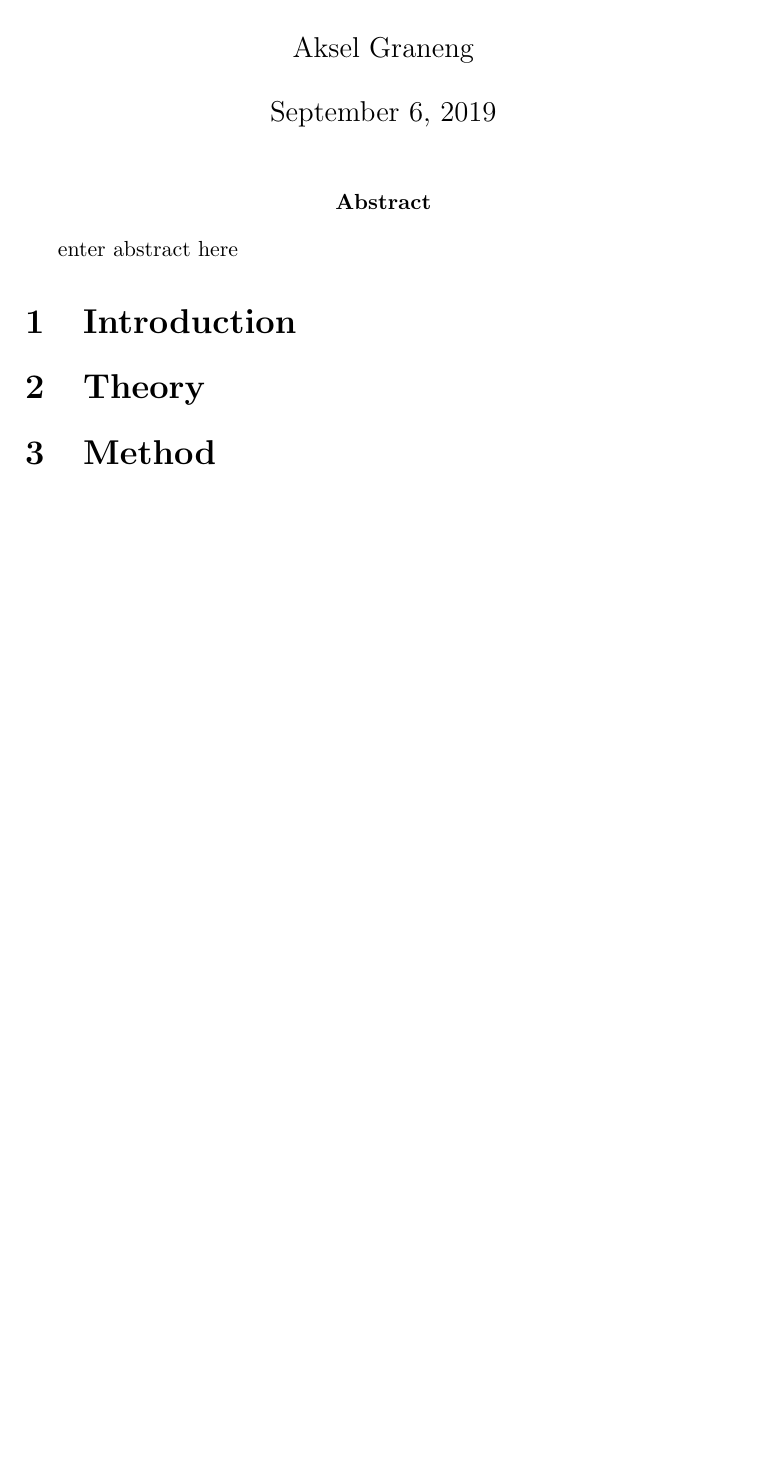
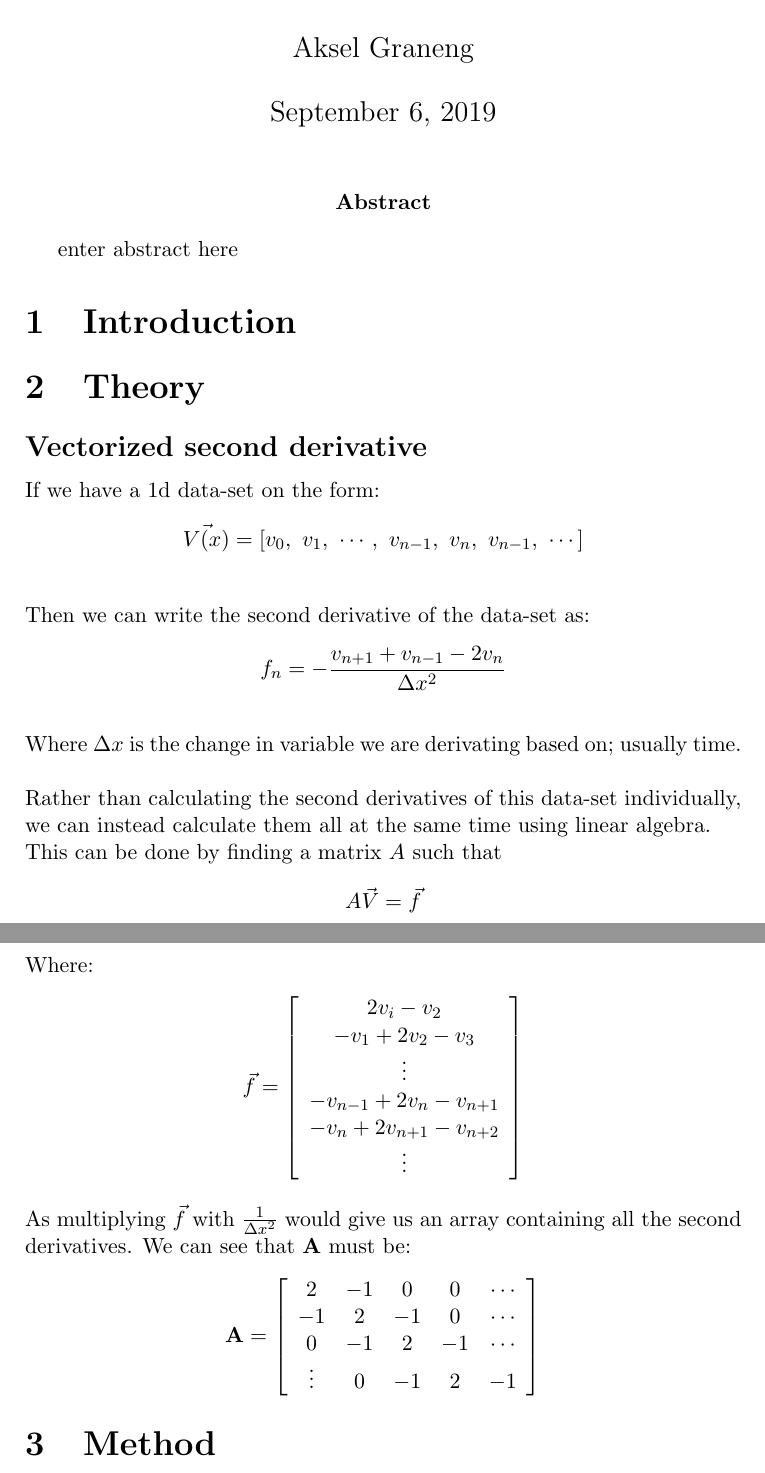
Before and after one commit to Akselgra/Fys4150, a LaTeX document (Project 1/Fys4150_project1.tex): part of the page before the commit and two parts of pages 1 and 2 of 2 after it, the two joined at a grey line, cut so that both start at the same text, the shorter picture padded with empty space. Compiled offline with pdfLaTeX.

Commit message:
Begun writing theory

```diff
--- a/Project 1/Fys4150_project1.tex
+++ b/Project 1/Fys4150_project1.tex
@@ -77,6 +77,41 @@
 
 \section{Theory}
 
+\subsection*{Vectorized second derivative}
+
+	If we have a 1d data-set on the form:
+	$$\vec{V(x)} = [v_0,\ v_1,\ \cdots,\ v_{n-1},\ v_{n},\ v_{n-1},\ \cdots] $$\\
+	Then we can write the second derivative of the data-set as:
+	$$f_n = -\frac{v_{n+1} + v_{n-1} - 2v_n}{\Delta x^2} $$\\
+	Where $\Delta x$ is the change in variable we are derivating based on; usually time.\\
+	\\
+	Rather than calculating the second derivatives of this data-set individually, we can instead calculate them all at the same time using linear algebra.\\
+	This can be done by finding a matrix $A$ such that
+	$$A\vec{V} = \vec{f} $$\\
+	Where:
+	\begin{gather*}
+	\vec{f} = \left[
+	\begin{array}{c}
+	2v_i - v_2\\
+	-v_1 + 2v_2 - v_3\\
+	\vdots\\
+	-v_{n-1} + 2v_n -v_{n+1}\\
+	-v_n + 2v_{n+1} - v_{n+2}\\
+	\vdots
+	\end{array}
+	\right]
+	\end{gather*}
+	As multiplying $\vec{f}$ with $\frac{1}{\Delta x^2}$ would give us an array containing all the second derivatives. We can see that $\textbf{A}$ must be:
+	\begin{gather*}
+	\textbf{A} = \left[
+	\begin{array}{ccccc}
+	2 & -1 & 0 & 0 & \cdots\\
+	-1 & 2 & -1 & 0 & \cdots\\
+	0 & -1 & 2 & -1 & \cdots\\
+	\vdots & 0 & -1 & 2 & -1
+	\end{array}
+	\right]
+	\end{gather*}
 \section{Method}
 
 \section{Results}
```
Also changed, not shown: Project 1/Fys4150_project1.pdf (added), 1 other file.
